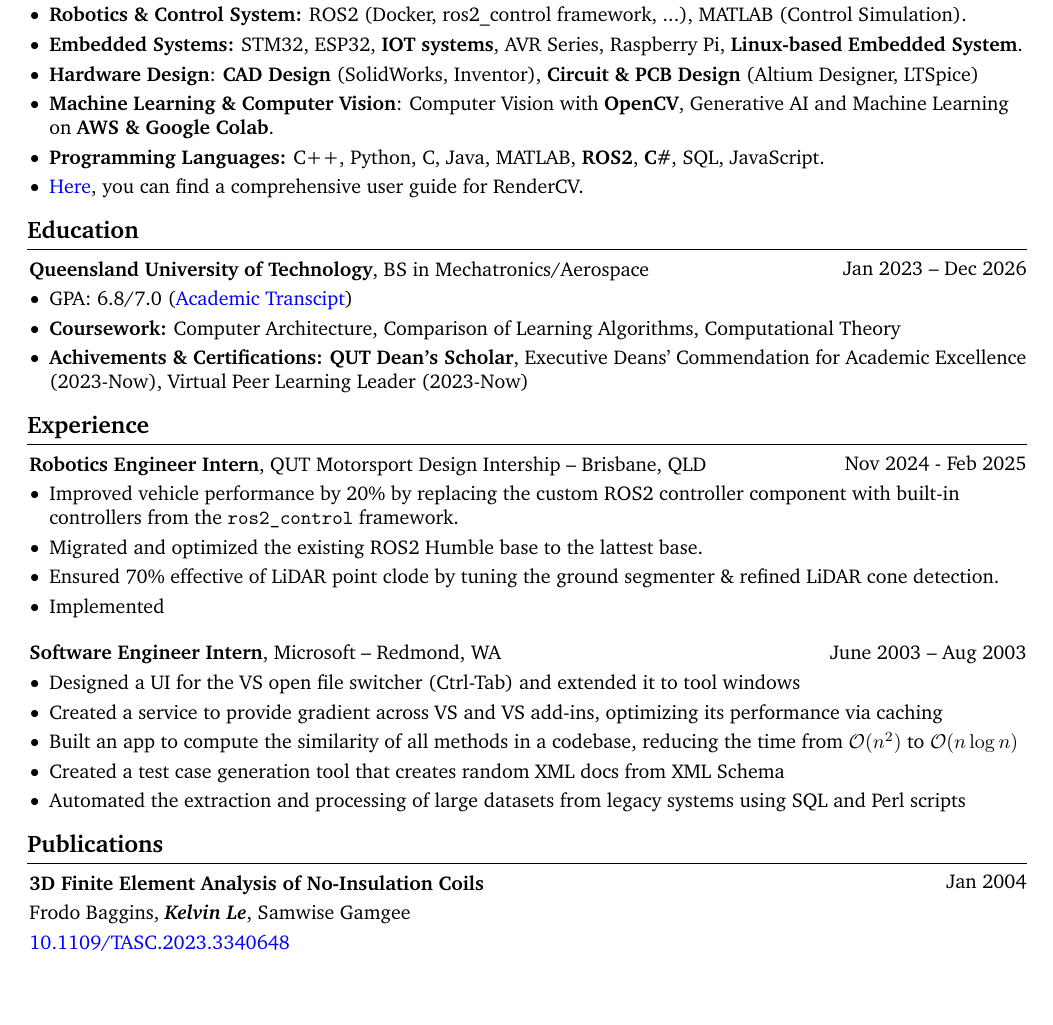
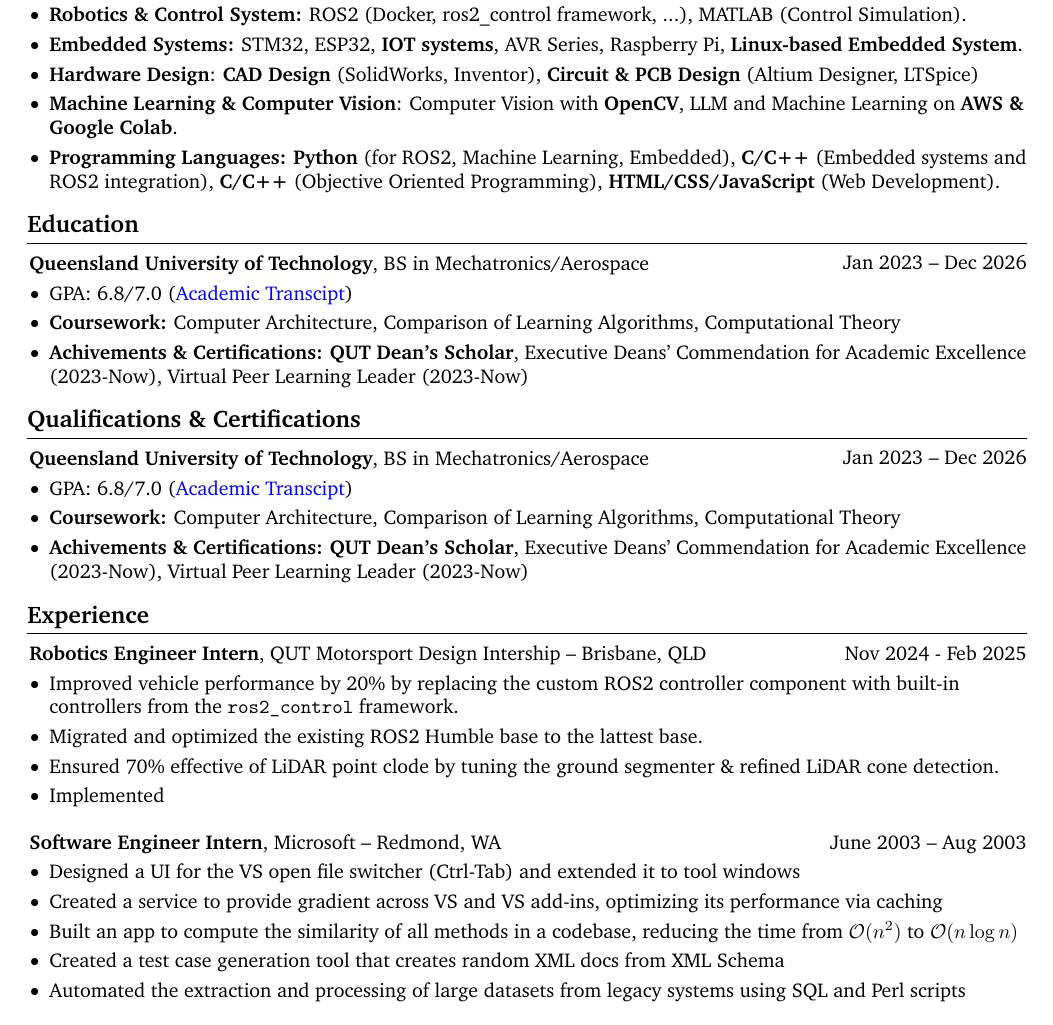
Before and after one commit to bocho0600/Notes, a LaTeX CV (my_resume/resume/resume.tex): part of page 1 of 2, cut so that both start at the same text, the shorter picture padded with empty space. Compiled offline with pdfLaTeX.

Commit message:
Update resume with new qualifications, programming languages, and formatting adjustments

```diff
--- a/my_resume/resume/resume.tex
+++ b/my_resume/resume/resume.tex
@@ -207,14 +207,12 @@
 
             \item \textbf{Robotics \& Control System:} ROS2 (Docker, ros2\_control framework, ...), MATLAB (Control Simulation).
             \item \textbf{Embedded Systems:} STM32, ESP32, \textbf{IOT systems}, AVR Series, Raspberry Pi, \textbf{Linux-based Embedded System}.
-
             \item \textbf{Hardware Design}: \textbf{CAD Design} (SolidWorks, Inventor), \textbf{Circuit \& PCB Design} (Altium Designer, LTSpice)
-            \item \textbf{Machine Learning \& Computer Vision}: Computer Vision with \textbf{OpenCV}, Generative AI and Machine Learning on \textbf{AWS \& Google Colab}.
-
-            \item \textbf{Programming Languages:} C++, Python, C, Java, MATLAB, \textbf{ROS2}, \textbf{C\#}, SQL, JavaScript.
-
-
-            \item \href{https://docs.rendercv.com/user_guide/}{Here}, you can find a comprehensive user guide for RenderCV.
+            \item \textbf{Machine Learning \& Computer Vision}: Computer Vision with \textbf{OpenCV},
+            LLM and Machine Learning on \textbf{AWS \& Google Colab}.
+            \item \textbf{Programming Languages:} \textbf{Python} (for ROS2, Machine Learning, Embedded),
+            \textbf{C/C++} (Embedded systems and ROS2 integration), \textbf{C/C++} (Objective Oriented Programming),
+            \textbf{HTML/CSS/JavaScript} (Web Development).
 
       \end{highlightsforbulletentries}
 \end{onecolentry}
@@ -237,6 +235,27 @@
 
       \end{highlights}
 \end{onecolentry}
+
+\section{Qualifications \& Certifications}
+
+\begin{twocolentry}{
+            Jan 2023 – Dec 2026
+      }
+      \textbf{Queensland University of Technology}, BS in Mechatronics/Aerospace\end{twocolentry}
+
+\vspace{0.10 cm}
+\begin{onecolentry}
+      \begin{highlights}
+            \item GPA: 6.8/7.0 (\href{https://example.com}{Academic Transcipt})
+            \item \textbf{Coursework:} Computer Architecture, Comparison of Learning Algorithms, Computational Theory
+            \item \textbf{Achivements \& Certifications:} \textbf{QUT Dean's Scholar},
+            Executive Deans' Commendation for Academic Excellence (2023-Now),
+            Virtual Peer Learning Leader (2023-Now)
+
+      \end{highlights}
+\end{onecolentry}
+
+
 
 \section{Experience}
 
@@ -280,26 +299,6 @@
             using SQL and Perl scripts
       \end{highlights}
 \end{onecolentry}
-
-\section{Publications}
-
-\begin{samepage}
-      \begin{twocolentry}{
-                  Jan 2004
-            }
-            \textbf{3D Finite Element Analysis of No-Insulation Coils}
-      \end{twocolentry}
-
-      \vspace{0.10 cm}
-
-      \begin{onecolentry}
-            \mbox{Frodo Baggins}, \mbox{\textbf{\textit{Kelvin Le}}}, \mbox{Samwise Gamgee}
-
-            \vspace{0.10 cm}
-
-            \href{https://doi.org/10.1109/TASC.2023.3340648}{10.1109/TASC.2023.3340648}
-      \end{onecolentry}
-\end{samepage}
 
 \section{Projects}
 
```
Also changed, not shown: my_resume/resume/resume.pdf, 5 other files.
